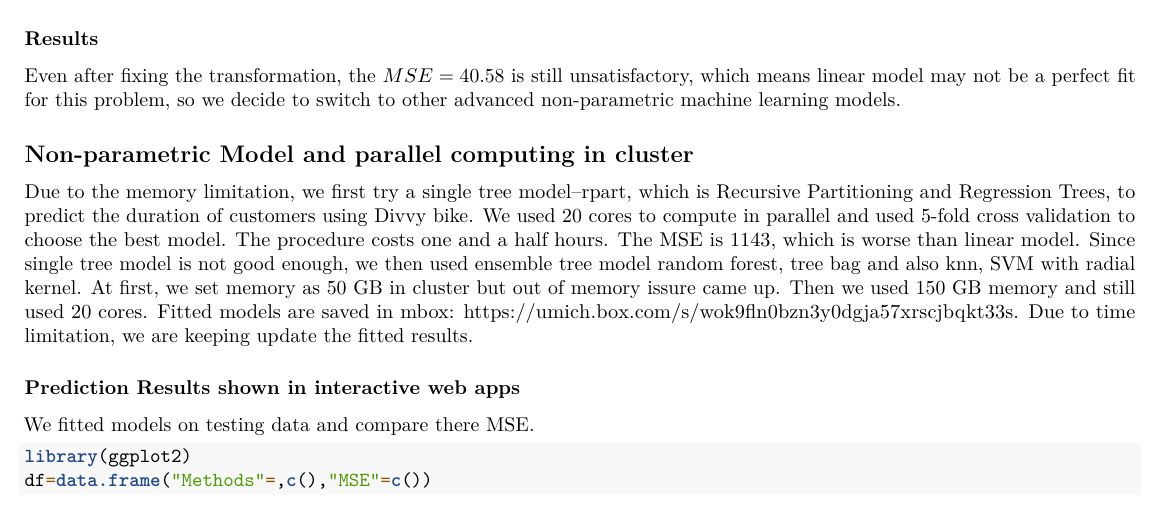
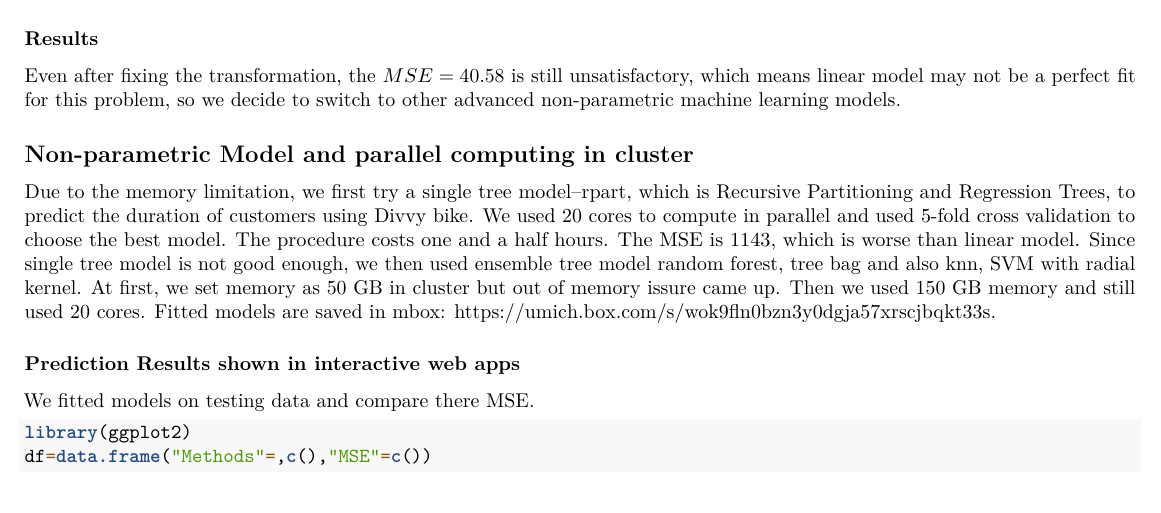
Before and after one commit to BangyaoZhao/divvy, an R Markdown document (doc/report.Rmd): part of page 4 of 4, cut so that both start at the same text. Rendered offline with R 4.5, knitr and Pandoc, then LaTeX, with nearby package versions; some code elsewhere in the file could not run offline.

Commit message:
Update report.Rmd

```diff
--- a/doc/report.Rmd
+++ b/doc/report.Rmd
@@ -114,8 +114,7 @@ Even after fixing the transformation, the $MSE=40.58$ is still unsatisfactory, w
 
 ## Non-parametric Model and parallel computing in cluster
 
-Due to the memory limitation, we first try a single tree model--rpart, which is Recursive Partitioning and Regression Trees, to predict the duration of customers using Divvy bike. We used 20 cores to compute in parallel and used 5-fold cross validation to choose the best model. The procedure costs one and a half hours. The MSE is 1143, which is worse than linear model. Since single tree model is not good enough, we then used ensemble tree model random forest, tree bag and also knn, SVM with radial kernel. At first, we set memory as 50 GB in cluster but out of memory issure came up. Then we used 150 GB memory and still used 20 cores. Fitted models are saved in  mbox: https://umich.box.com/s/wok9fln0bzn3y0dgja57xrscjbqkt33s. Due to time limitation, we are keeping update the fitted results.
-
+Due to the memory limitation, we first try a single tree model--rpart, which is Recursive Partitioning and Regression Trees, to predict the duration of customers using Divvy bike. We used 20 cores to compute in parallel and used 5-fold cross validation to choose the best model. The procedure costs one and a half hours. The MSE is 1143, which is worse than linear model. Since single tree model is not good enough, we then used ensemble tree model random forest, tree bag and also knn, SVM with radial kernel. At first, we set memory as 50 GB in cluster but out of memory issure came up. Then we used 150 GB memory and still used 20 cores. Fitted models are saved in  mbox: https://umich.box.com/s/wok9fln0bzn3y0dgja57xrscjbqkt33s.
 
 
 ### Prediction Results shown in interactive web apps
```
